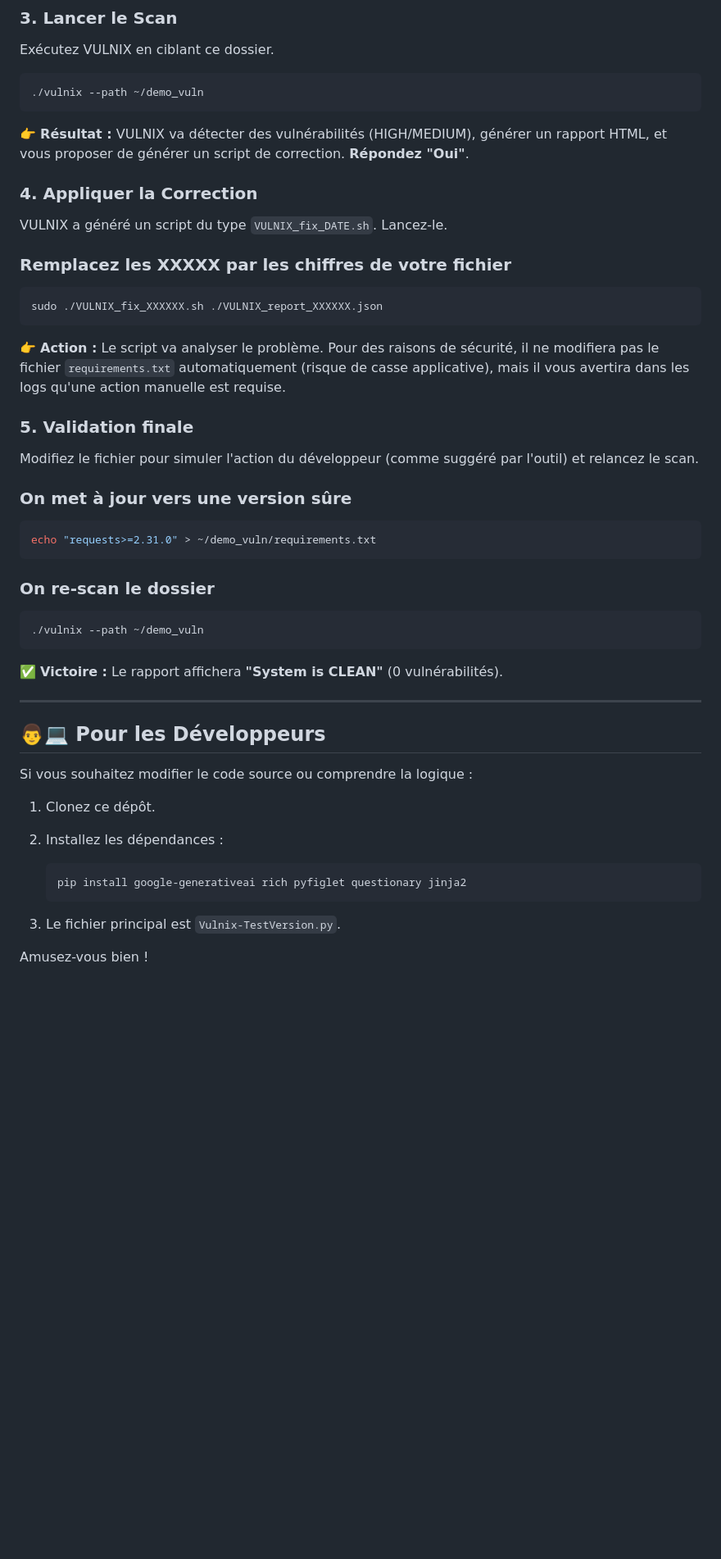
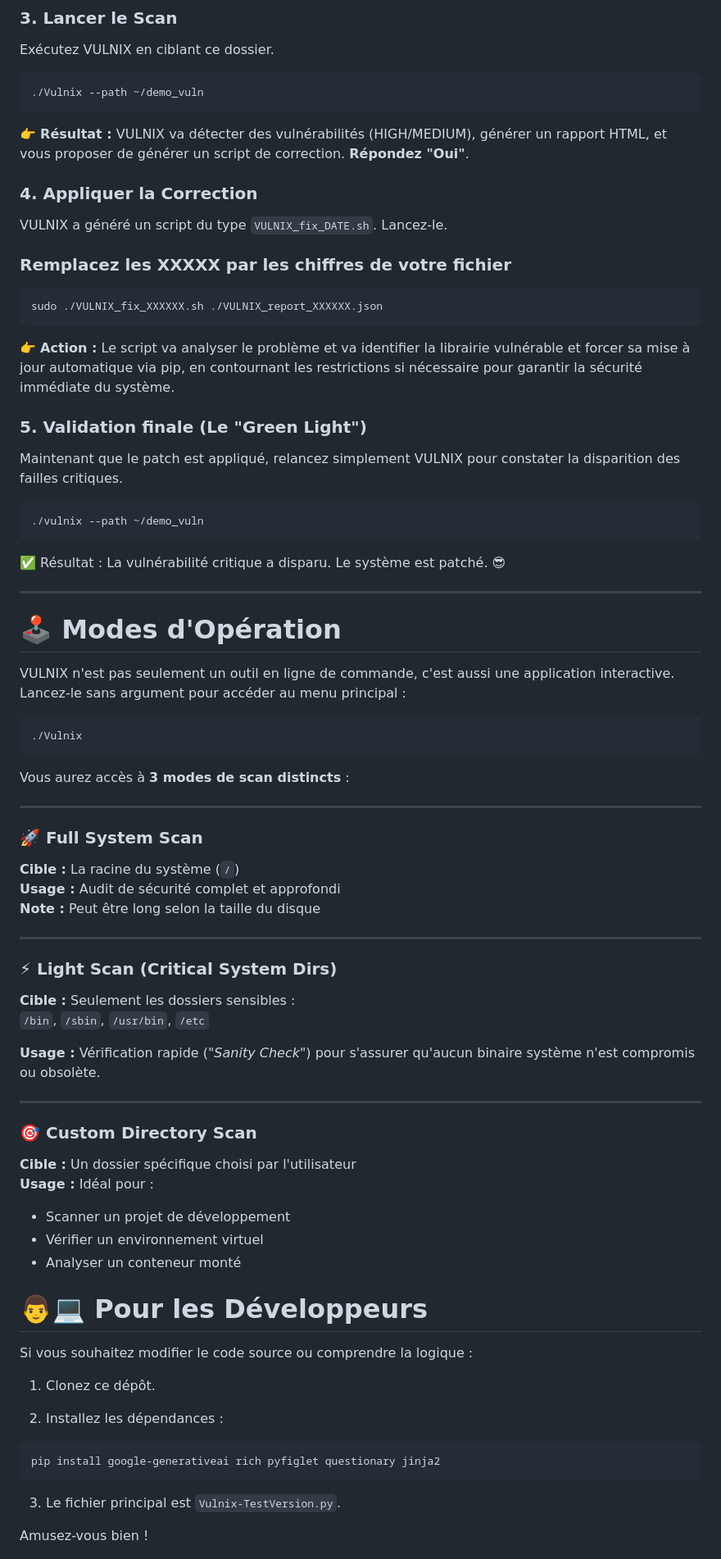
Before and after one commit to GuillaumeGrs/Vulnix, a Markdown page: README.md, the part around one of its changes. Shown at 82% size. Rendered like a GitHub page; blank space fills up the shorter version.

`````diff
--- a/README.md
+++ b/README.md
@@ -77,7 +83,7 @@ echo "requests==2.19.0" > ~/demo_vuln/requirements.txt
 Exécutez VULNIX en ciblant ce dossier.
 
 ```bash
-./vulnix --path ~/demo_vuln
+./Vulnix --path ~/demo_vuln
 ````
 
 👉 **Résultat :** VULNIX va détecter des vulnérabilités (HIGH/MEDIUM), générer un rapport HTML, et vous proposer de générer un script de correction. **Répondez "Oui"**.
@@ -94,29 +100,58 @@ VULNIX a généré un script du type `VULNIX_fix_DATE.sh`. Lancez-le.
 sudo ./VULNIX_fix_XXXXXX.sh ./VULNIX_report_XXXXXX.json
 ```
 
-👉 **Action :** Le script va analyser le problème. Pour des raisons de sécurité, il ne modifiera pas le fichier `requirements.txt` automatiquement (risque de casse applicative), mais il vous avertira dans les logs qu'une action manuelle est requise.
+👉 **Action :** Le script va analyser le problème et va identifier la librairie vulnérable et forcer sa mise à jour automatique via pip, en contournant les restrictions si nécessaire pour garantir la sécurité immédiate du système.
 
-
-### 5. Validation finale
-Modifiez le fichier pour simuler l'action du développeur (comme suggéré par l'outil) et relancez le scan.
-
-
-### On met à jour vers une version sûre
-
-```bash
-echo "requests>=2.31.0" > ~/demo_vuln/requirements.txt
-```
-### On re-scan le dossier
+### 5. Validation finale (Le "Green Light")
+Maintenant que le patch est appliqué, relancez simplement VULNIX pour constater la disparition des failles critiques.
 
 ```bash
 ./vulnix --path ~/demo_vuln
-````
-
-✅ **Victoire :** Le rapport affichera **"System is CLEAN"** (0 vulnérabilités).
+```
+✅ Résultat : La vulnérabilité critique a disparu. Le système est patché.  😎
 
 ---
 
-## 👨💻 Pour les Développeurs
+# 🕹️ Modes d'Opération
+
+VULNIX n'est pas seulement un outil en ligne de commande, c'est aussi une application interactive.
+Lancez-le sans argument pour accéder au menu principal :
+
+```bash
+./Vulnix
+```
+
+Vous aurez accès à **3 modes de scan distincts** :
+
+---
+
+### 🚀 Full System Scan
+
+**Cible :** La racine du système (`/`)
+**Usage :** Audit de sécurité complet et approfondi
+**Note :** Peut être long selon la taille du disque
+
+---
+
+### ⚡ Light Scan (Critical System Dirs)
+
+**Cible :** Seulement les dossiers sensibles :
+`/bin`, `/sbin`, `/usr/bin`, `/etc`
+
+**Usage :** Vérification rapide (*"Sanity Check"*) pour s'assurer qu'aucun binaire système n'est compromis ou obsolète.
+
+---
+
+### 🎯 Custom Directory Scan
+
+**Cible :** Un dossier spécifique choisi par l'utilisateur
+**Usage :** Idéal pour :
+- Scanner un projet de développement
+- Vérifier un environnement virtuel
+- Analyser un conteneur monté
+
+
+# 👨💻 Pour les Développeurs
 
 Si vous souhaitez modifier le code source ou comprendre la logique :
 
@@ -124,11 +159,9 @@ Si vous souhaitez modifier le code source ou comprendre la logique :
 
 2. Installez les dépendances :
 
-
-
-    ```Bash
-    pip install google-generativeai rich pyfiglet questionary jinja2
-    ```
+```Bash
+pip install google-generativeai rich pyfiglet questionary jinja2
+```
 
 3. Le fichier principal est `Vulnix-TestVersion.py`.
 
`````
Also changed, not shown: other parts of README.md (+18 -12 lines).
